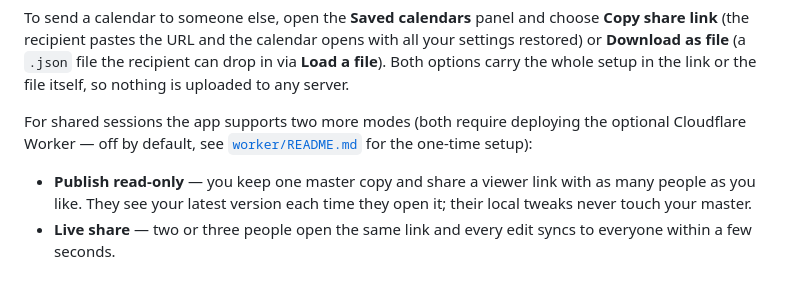
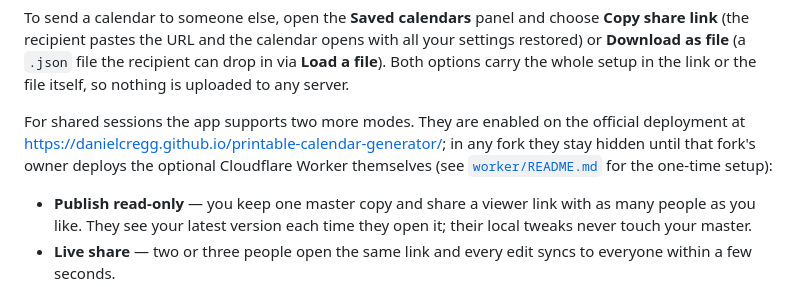
Before and after one commit to danielcregg/printable-calendar-generator, a Markdown page: README.md, the part around the change. Rendered like a GitHub page.

```diff
--- a/README.md
+++ b/README.md
@@ -38,9 +38,10 @@ settings restored) or **Download as file** (a `.json` file the recipient can dro
 **Load a file**). Both options carry the whole setup in the link or the file itself, so
 nothing is uploaded to any server.
 
-For shared sessions the app supports two more modes (both require deploying the
-optional Cloudflare Worker — off by default, see [`worker/README.md`](worker/README.md)
-for the one-time setup):
+For shared sessions the app supports two more modes. They are enabled on the official
+deployment at <https://danielcregg.github.io/printable-calendar-generator/>; in any
+fork they stay hidden until that fork's owner deploys the optional Cloudflare Worker
+themselves (see [`worker/README.md`](worker/README.md) for the one-time setup):
 
 - **Publish read-only** — you keep one master copy and share a viewer link with as many
   people as you like. They see your latest version each time they open it; their local
```
Also changed, not shown: AGENTS.md (+34 -0 lines).
